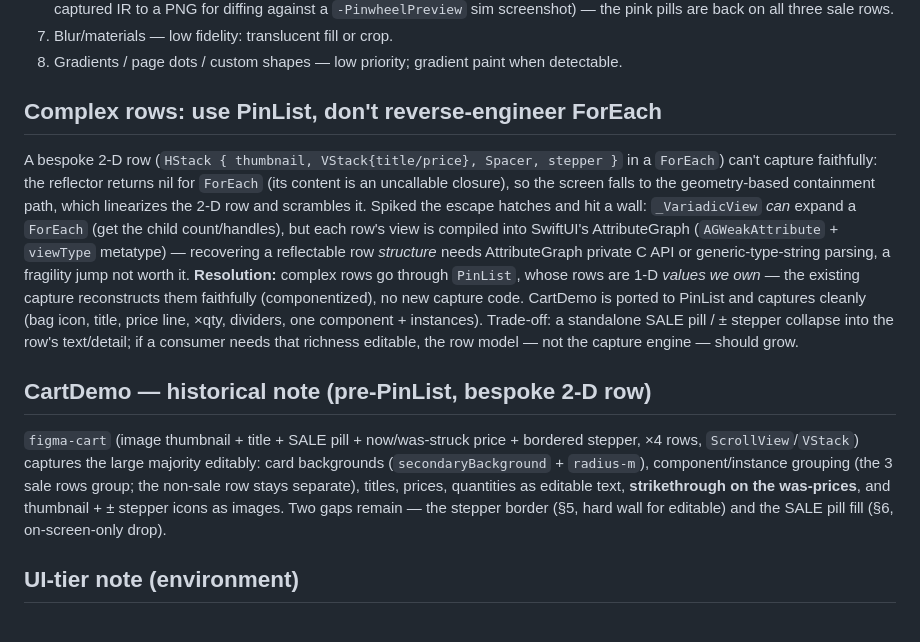
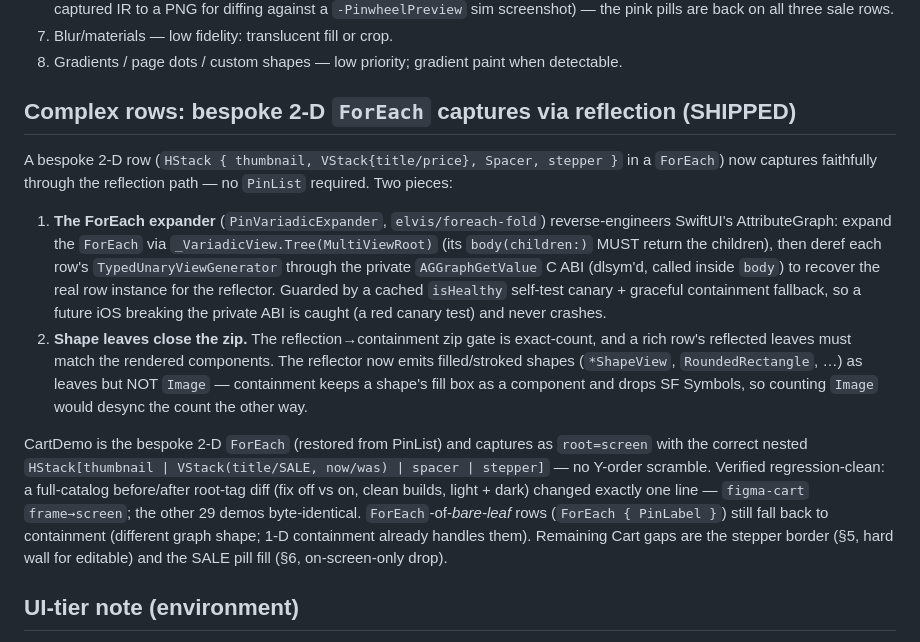
Before and after one commit to 3lvis/Pinwheel, a Markdown page: docs/planning/capture-consumer-readiness.md, the part around the change. Drawn GitHub-style.

Commit message:
Doc: bespoke 2-D ForEach captures via reflection (supersedes the PinList-only resolution)

```diff
--- a/docs/planning/capture-consumer-readiness.md
+++ b/docs/planning/capture-consumer-readiness.md
@@ -131,26 +131,27 @@ Engine value-matched colors/spacing/radius against fixed library enums and hardc
 7. Blur/materials — low fidelity: translucent fill or crop.
 8. Gradients / page dots / custom shapes — low priority; gradient paint when detectable.
 
-## Complex rows: use PinList, don't reverse-engineer ForEach
-A bespoke 2-D row (`HStack { thumbnail, VStack{title/price}, Spacer, stepper }` in a `ForEach`) can't
-capture faithfully: the reflector returns nil for `ForEach` (its content is an uncallable closure), so the
-screen falls to the geometry-based containment path, which linearizes the 2-D row and scrambles it. Spiked
-the escape hatches and hit a wall: `_VariadicView` *can* expand a `ForEach` (get the child count/handles),
-but each row's view is compiled into SwiftUI's AttributeGraph (`AGWeakAttribute` + `viewType` metatype) —
-recovering a reflectable row *structure* needs AttributeGraph private C API or generic-type-string parsing,
-a fragility jump not worth it. **Resolution:** complex rows go through `PinList`, whose rows are 1-D
-*values we own* — the existing capture reconstructs them faithfully (componentized), no new capture code.
-CartDemo is ported to PinList and captures cleanly (bag icon, title, price line, ×qty, dividers, one
-component + instances). Trade-off: a standalone SALE pill / ± stepper collapse into the row's text/detail;
-if a consumer needs that richness editable, the row model — not the capture engine — should grow.
+## Complex rows: bespoke 2-D `ForEach` captures via reflection (SHIPPED)
+A bespoke 2-D row (`HStack { thumbnail, VStack{title/price}, Spacer, stepper }` in a `ForEach`) now
+captures faithfully through the reflection path — no `PinList` required. Two pieces:
+1. **The ForEach expander** (`PinVariadicExpander`, `elvis/foreach-fold`) reverse-engineers SwiftUI's
+   AttributeGraph: expand the `ForEach` via `_VariadicView.Tree(MultiViewRoot)` (its `body(children:)`
+   MUST return the children), then deref each row's `TypedUnaryViewGenerator` through the private
+   `AGGraphGetValue` C ABI (dlsym'd, called inside `body`) to recover the real row instance for the
+   reflector. Guarded by a cached `isHealthy` self-test canary + graceful containment fallback, so a
+   future iOS breaking the private ABI is caught (a red canary test) and never crashes.
+2. **Shape leaves close the zip.** The reflection→containment zip gate is exact-count, and a rich row's
+   reflected leaves must match the rendered components. The reflector now emits filled/stroked shapes
+   (`*ShapeView`, `RoundedRectangle`, …) as leaves but NOT `Image` — containment keeps a shape's fill
+   box as a component and drops SF Symbols, so counting `Image` would desync the count the other way.
 
-## CartDemo — historical note (pre-PinList, bespoke 2-D row)
-`figma-cart` (image thumbnail + title + SALE pill + now/was-struck price + bordered stepper, ×4 rows,
-`ScrollView`/`VStack`) captures the large majority editably: card backgrounds (`secondaryBackground` +
-`radius-m`), component/instance grouping (the 3 sale rows group; the non-sale row stays separate),
-titles, prices, quantities as editable text, **strikethrough on the was-prices**, and thumbnail + ±
-stepper icons as images. Two gaps remain — the stepper border (§5, hard wall for editable) and the SALE
-pill fill (§6, on-screen-only drop).
+CartDemo is the bespoke 2-D `ForEach` (restored from PinList) and captures as `root=screen` with the
+correct nested `HStack[thumbnail | VStack(title/SALE, now/was) | spacer | stepper]` — no Y-order
+scramble. Verified regression-clean: a full-catalog before/after root-tag diff (fix off vs on, clean
+builds, light + dark) changed exactly one line — `figma-cart` `frame→screen`; the other 29 demos
+byte-identical. `ForEach`-of-*bare-leaf* rows (`ForEach { PinLabel }`) still fall back to containment
+(different graph shape; 1-D containment already handles them). Remaining Cart gaps are the stepper
+border (§5, hard wall for editable) and the SALE pill fill (§6, on-screen-only drop).
 
 ## UI-tier note (environment)
 The `DemoUITests` catalog navigation uses a SwiftUI `Menu` section picker that **does not open under UI
```
